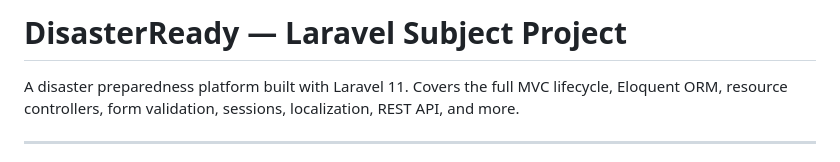
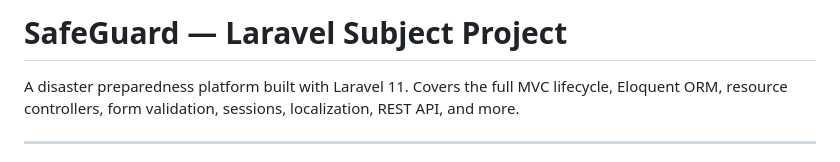
Before and after one commit to harshsharmasing/Disaster_Management, a Markdown page: README.md, the part around the change. Rendered like a GitHub page.

```diff
--- a/README.md
+++ b/README.md
@@ -1,4 +1,4 @@
-# DisasterReady — Laravel Subject Project
+# SafeGuard — Laravel Subject Project
 
 A disaster preparedness platform built with Laravel 11. Covers the full MVC lifecycle, Eloquent ORM, resource controllers, form validation, sessions, localization, REST API, and more.
 
```
